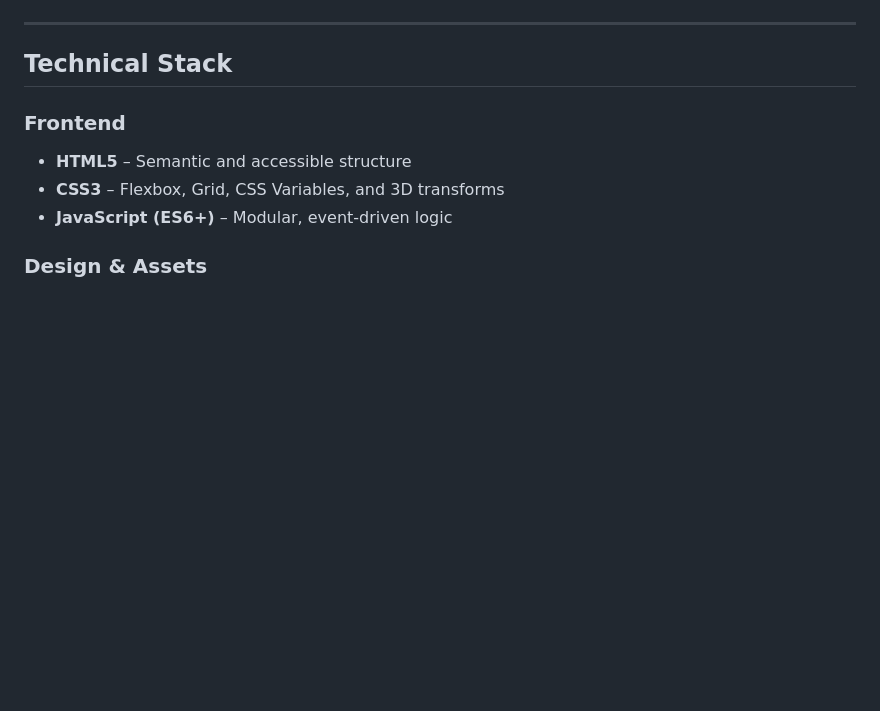
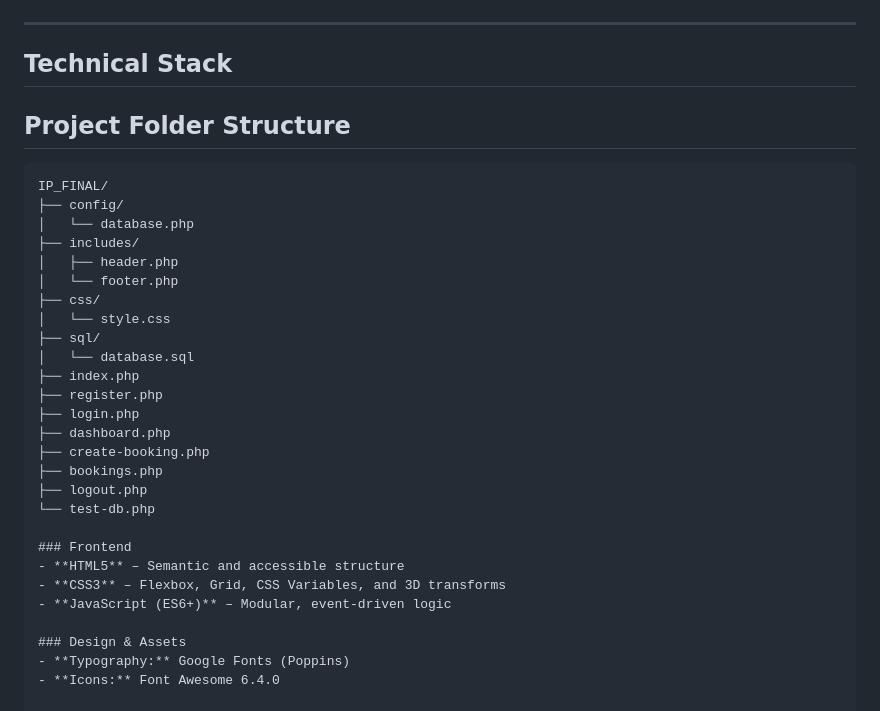
Before and after one commit to Solomon-Academic/EthioTrip, a Markdown page: frontend/README.md, the part around the change. Rendered like a GitHub page; blank space fills up the shorter version.

Commit message:
Update README.md
Added project folder structure to README.

````diff
--- a/frontend/README.md
+++ b/frontend/README.md
@@ -13,6 +13,26 @@ EthioTrip is built with scalability, usability, and visual elegance in mind, tar
 ---
 
 ##  Technical Stack
+##  Project Folder Structure
+```text
+IP_FINAL/
+├── config/
+│   └── database.php
+├── includes/
+│   ├── header.php
+│   └── footer.php
+├── css/
+│   └── style.css
+├── sql/
+│   └── database.sql
+├── index.php
+├── register.php
+├── login.php
+├── dashboard.php
+├── create-booking.php
+├── bookings.php
+├── logout.php
+└── test-db.php
 
 ### Frontend
 - **HTML5** – Semantic and accessible structure
````
